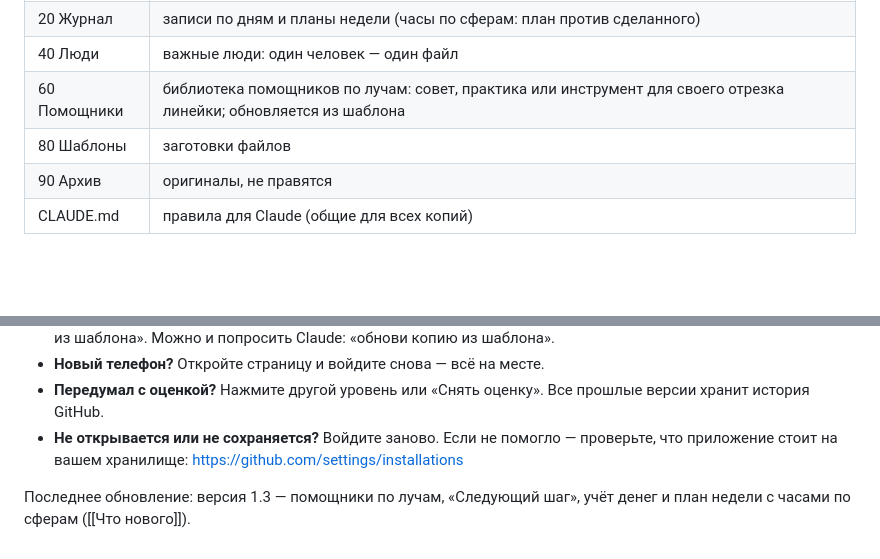
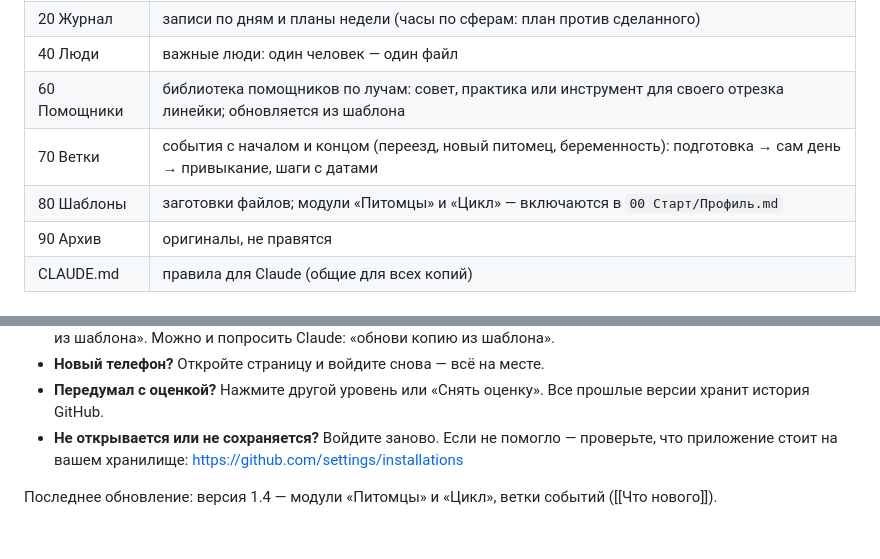
Before and after one commit to HaMiNik91/tsifrovaya-kopiya-shablon, a Markdown page: README.md, 2 parts joined by grey strips. Drawn GitHub-style; blank space fills up the shorter version.

```diff
--- a/README.md
+++ b/README.md
@@ -50,7 +50,8 @@ Claude спросит, как с вами говорить, и запишет э
 | 20 Журнал | записи по дням и планы недели (часы по сферам: план против сделанного) |
 | 40 Люди | важные люди: один человек — один файл |
 | 60 Помощники | библиотека помощников по лучам: совет, практика или инструмент для своего отрезка линейки; обновляется из шаблона |
-| 80 Шаблоны | заготовки файлов |
+| 70 Ветки | события с началом и концом (переезд, новый питомец, беременность): подготовка → сам день → привыкание, шаги с датами |
+| 80 Шаблоны | заготовки файлов; модули «Питомцы» и «Цикл» — включаются в `00 Старт/Профиль.md` |
 | 90 Архив | оригиналы, не правятся |
 | CLAUDE.md | правила для Claude (общие для всех копий) |
 
@@ -62,4 +63,4 @@ Claude спросит, как с вами говорить, и запишет э
 - **Передумал с оценкой?** Нажмите другой уровень или «Снять оценку». Все прошлые версии хранит история GitHub.
 - **Не открывается или не сохраняется?** Войдите заново. Если не помогло — проверьте, что приложение стоит на вашем хранилище: https://github.com/settings/installations
 
-Последнее обновление: версия 1.3 — помощники по лучам, «Следующий шаг», учёт денег и план недели с часами по сферам ([[Что нового]]).
+Последнее обновление: версия 1.4 — модули «Питомцы» и «Цикл», ветки событий ([[Что нового]]).
```
Also changed, not shown: 00 Старт/Начни здесь.md (+3 -1 lines), 00 Старт/Что нового.md (+8 -2 lines).
